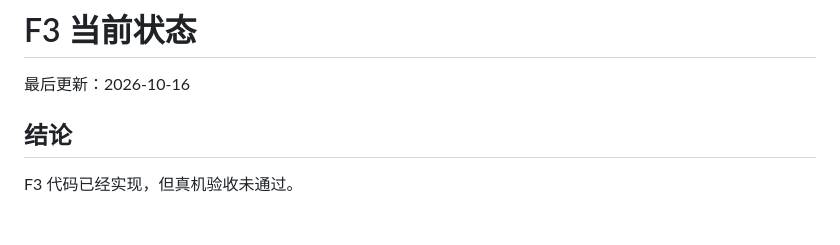
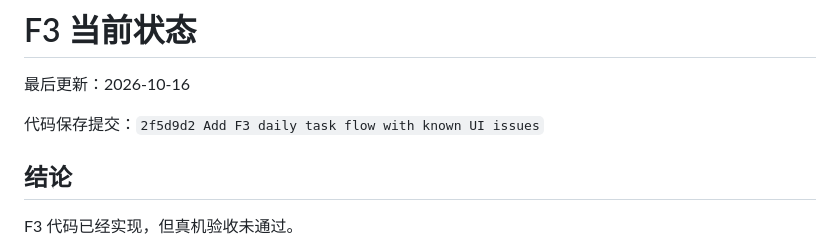
Before and after one commit to Saisa7L/ez-word, a Markdown page: docs/F3_STATUS.md, the part around the change. GitHub-like rendering; blank space fills up the shorter version.

```diff
--- a/docs/F3_STATUS.md
+++ b/docs/F3_STATUS.md
@@ -1,6 +1,8 @@
 # F3 当前状态
 
 最后更新：2026-10-16
+
+代码保存提交：`2f5d9d2 Add F3 daily task flow with known UI issues`
 
 ## 结论
 
```
Also changed, not shown: docs/PROJECT_CONTEXT.md (+1 -1 lines).
